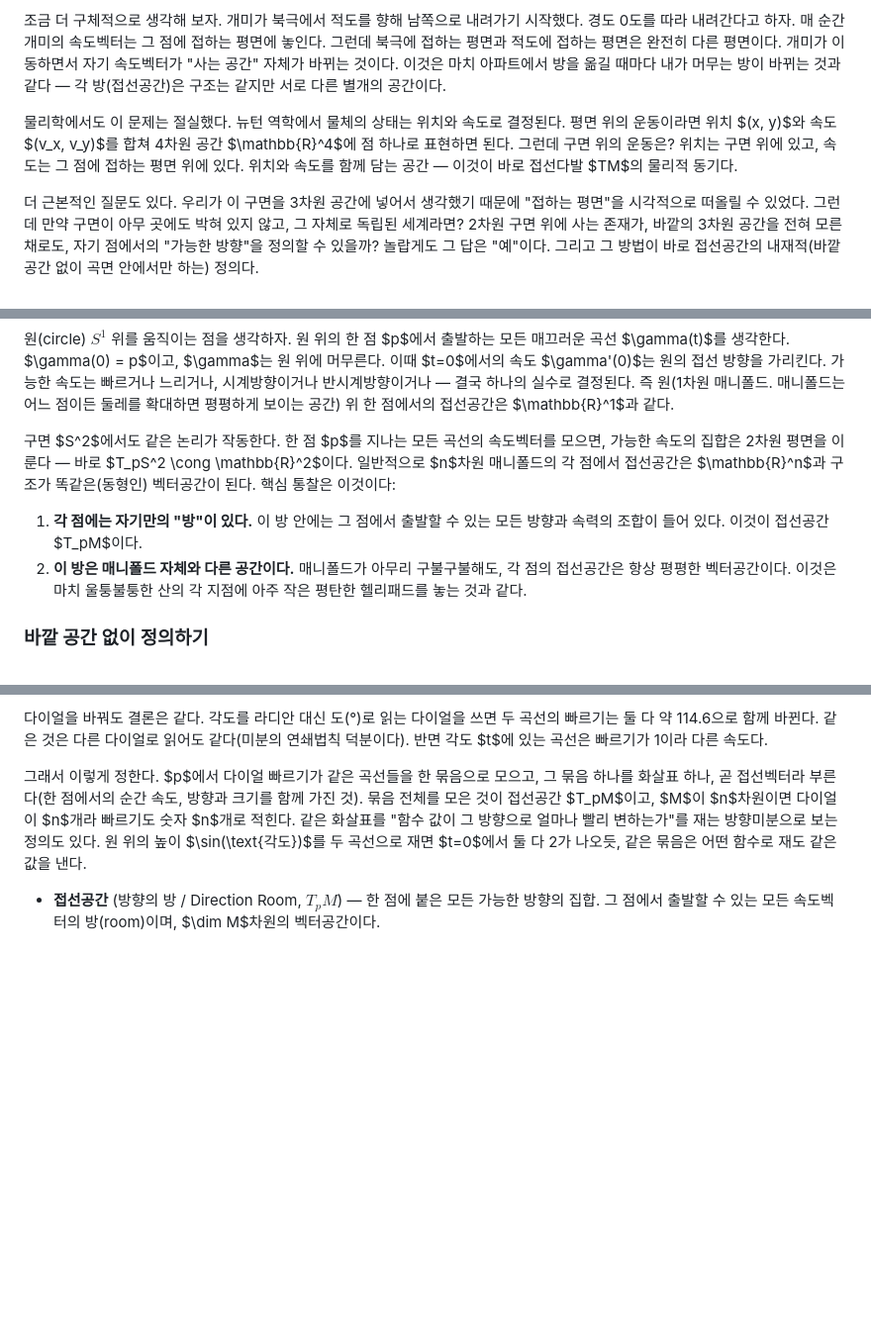
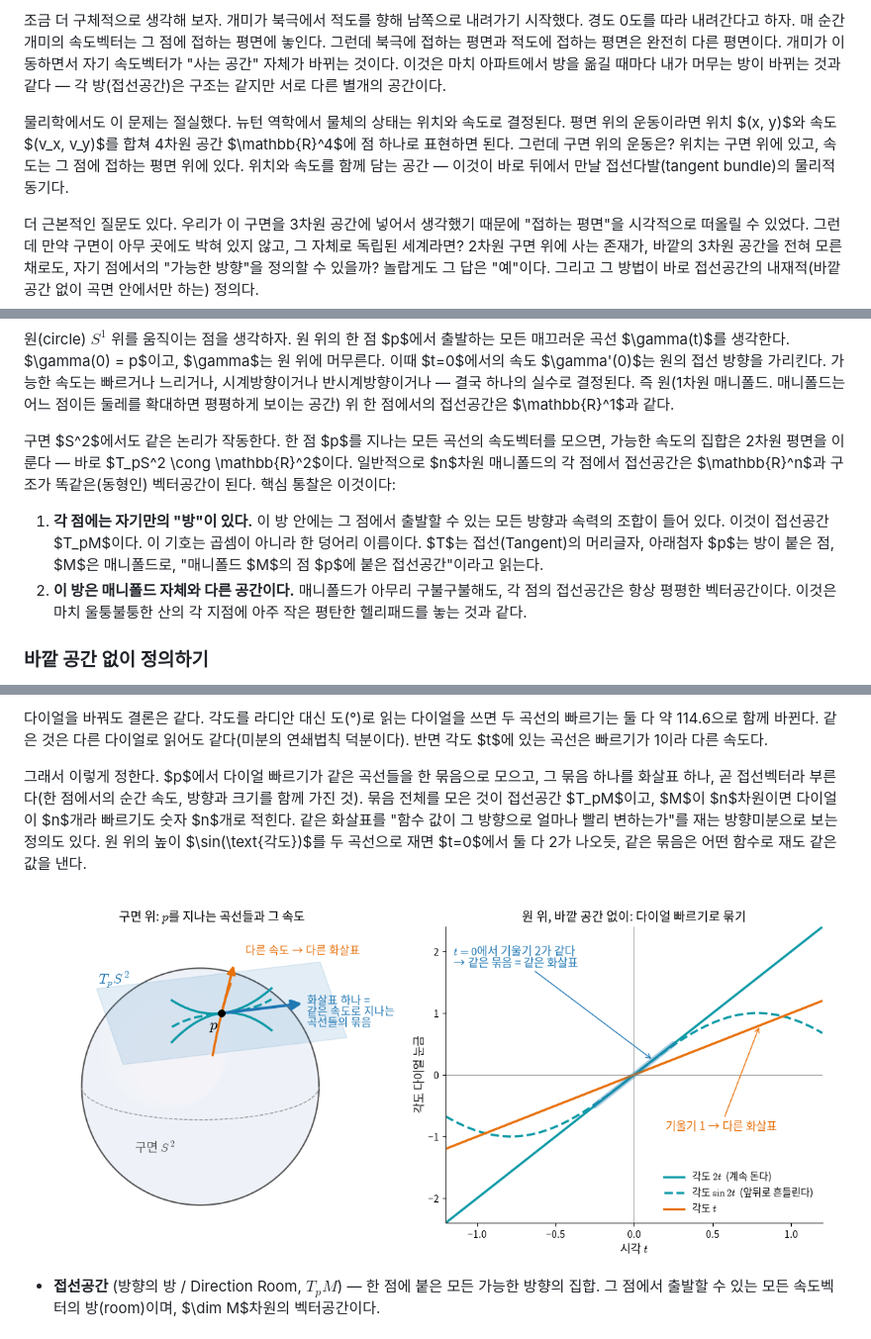
Before and after one commit to imchkkim/diffgeo-book, a Markdown page: 02-곡면위에서속도를말하려면.md, 3 parts joined by grey strips. Shown at 99% size. Rendered like a GitHub page; pictures changed too: images/tangent-space-bundles.png (added); blank space fills up the shorter version.

Commit message:
다크 모드에서 투명 그림을 흰 판 위에, 2장 TM 기호 풀이와 접선공간 앵커 그림 추가

```diff
--- a/02-곡면위에서속도를말하려면.md
+++ b/02-곡면위에서속도를말하려면.md
@@ -12,7 +12,7 @@
 
 조금 더 구체적으로 생각해 보자. 개미가 북극에서 적도를 향해 남쪽으로 내려가기 시작했다. 경도 0도를 따라 내려간다고 하자. 매 순간 개미의 속도벡터는 그 점에 접하는 평면에 놓인다. 그런데 북극에 접하는 평면과 적도에 접하는 평면은 완전히 다른 평면이다. 개미가 이동하면서 자기 속도벡터가 "사는 공간" 자체가 바뀌는 것이다. 이것은 마치 아파트에서 방을 옮길 때마다 내가 머무는 방이 바뀌는 것과 같다 — 각 방(접선공간)은 구조는 같지만 서로 다른 별개의 공간이다.
 
-물리학에서도 이 문제는 절실했다. 뉴턴 역학에서 물체의 상태는 위치와 속도로 결정된다. 평면 위의 운동이라면 위치 $(x, y)$와 속도 $(v_x, v_y)$를 합쳐 4차원 공간 $\mathbb{R}^4$에 점 하나로 표현하면 된다. 그런데 구면 위의 운동은? 위치는 구면 위에 있고, 속도는 그 점에 접하는 평면 위에 있다. 위치와 속도를 함께 담는 공간 — 이것이 바로 접선다발 $TM$의 물리적 동기다.
+물리학에서도 이 문제는 절실했다. 뉴턴 역학에서 물체의 상태는 위치와 속도로 결정된다. 평면 위의 운동이라면 위치 $(x, y)$와 속도 $(v_x, v_y)$를 합쳐 4차원 공간 $\mathbb{R}^4$에 점 하나로 표현하면 된다. 그런데 구면 위의 운동은? 위치는 구면 위에 있고, 속도는 그 점에 접하는 평면 위에 있다. 위치와 속도를 함께 담는 공간 — 이것이 바로 뒤에서 만날 접선다발(tangent bundle)의 물리적 동기다.
 
 더 근본적인 질문도 있다. 우리가 이 구면을 3차원 공간에 넣어서 생각했기 때문에 "접하는 평면"을 시각적으로 떠올릴 수 있었다. 그런데 만약 구면이 아무 곳에도 박혀 있지 않고, 그 자체로 독립된 세계라면? 2차원 구면 위에 사는 존재가, 바깥의 3차원 공간을 전혀 모른 채로도, 자기 점에서의 "가능한 방향"을 정의할 수 있을까? 놀랍게도 그 답은 "예"이다. 그리고 그 방법이 바로 접선공간의 내재적(바깥 공간 없이 곡면 안에서만 하는) 정의다.
 
@@ -24,7 +24,7 @@
 
 구면 $S^2$에서도 같은 논리가 작동한다. 한 점 $p$를 지나는 모든 곡선의 속도벡터를 모으면, 가능한 속도의 집합은 2차원 평면을 이룬다 — 바로 $T_pS^2 \cong \mathbb{R}^2$이다. 일반적으로 $n$차원 매니폴드의 각 점에서 접선공간은 $\mathbb{R}^n$과 구조가 똑같은(동형인) 벡터공간이 된다. 핵심 통찰은 이것이다:
 
-1. **각 점에는 자기만의 "방"이 있다.** 이 방 안에는 그 점에서 출발할 수 있는 모든 방향과 속력의 조합이 들어 있다. 이것이 접선공간 $T_pM$이다.
+1. **각 점에는 자기만의 "방"이 있다.** 이 방 안에는 그 점에서 출발할 수 있는 모든 방향과 속력의 조합이 들어 있다. 이것이 접선공간 $T_pM$이다. 이 기호는 곱셈이 아니라 한 덩어리 이름이다. $T$는 접선(Tangent)의 머리글자, 아래첨자 $p$는 방이 붙은 점, $M$은 매니폴드로, "매니폴드 $M$의 점 $p$에 붙은 접선공간"이라고 읽는다.
 2. **이 방은 매니폴드 자체와 다른 공간이다.** 매니폴드가 아무리 구불구불해도, 각 점의 접선공간은 항상 평평한 벡터공간이다. 이것은 마치 울퉁불퉁한 산의 각 지점에 아주 작은 평탄한 헬리패드를 놓는 것과 같다.
 
 ### 바깥 공간 없이 정의하기
@@ -36,6 +36,8 @@
 다이얼을 바꿔도 결론은 같다. 각도를 라디안 대신 도(°)로 읽는 다이얼을 쓰면 두 곡선의 빠르기는 둘 다 약 114.6으로 함께 바뀐다. 같은 것은 다른 다이얼로 읽어도 같다(미분의 연쇄법칙 덕분이다). 반면 각도 $t$에 있는 곡선은 빠르기가 1이라 다른 속도다.
 
 그래서 이렇게 정한다. $p$에서 다이얼 빠르기가 같은 곡선들을 한 묶음으로 모으고, 그 묶음 하나를 화살표 하나, 곧 접선벡터라 부른다(한 점에서의 순간 속도, 방향과 크기를 함께 가진 것). 묶음 전체를 모은 것이 접선공간 $T_pM$이고, $M$이 $n$차원이면 다이얼이 $n$개라 빠르기도 숫자 $n$개로 적힌다. 같은 화살표를 "함수 값이 그 방향으로 얼마나 빨리 변하는가"를 재는 방향미분으로 보는 정의도 있다. 원 위의 높이 $\sin(\text{각도})$를 두 곡선으로 재면 $t=0$에서 둘 다 2가 나오듯, 같은 묶음은 어떤 함수로 재도 같은 값을 낸다.
+
+![접선벡터 = 같은 속도로 지나는 곡선들의 묶음 — 왼쪽: 구면 위 점 p를 지나는 모양이 다른 곡선 셋(청록)이 p에서 같은 속도로 지나가 화살표 하나로 묶이고, 속도가 다른 곡선(주황)은 다른 화살표가 된다. 이 화살표들이 모인 평면이 접선공간이다. 오른쪽: 바깥 공간 없이 원의 각도 다이얼만으로 보면, 각도 2t와 sin 2t는 t=0에서 기울기가 둘 다 2라 같은 화살표이고, 각도 t는 기울기 1이라 다른 화살표다](images/tangent-space-bundles.png)
 
 - **접선공간** (방향의 방 / Direction Room, $T_pM$) — 한 점에 붙은 모든 가능한 방향의 집합. 그 점에서 출발할 수 있는 모든 속도벡터의 방(room)이며, $\dim M$차원의 벡터공간이다.
 
```
Also changed, not shown: other parts of 02-곡면위에서속도를말하려면.md (+1 -1 lines), 1 other file.
